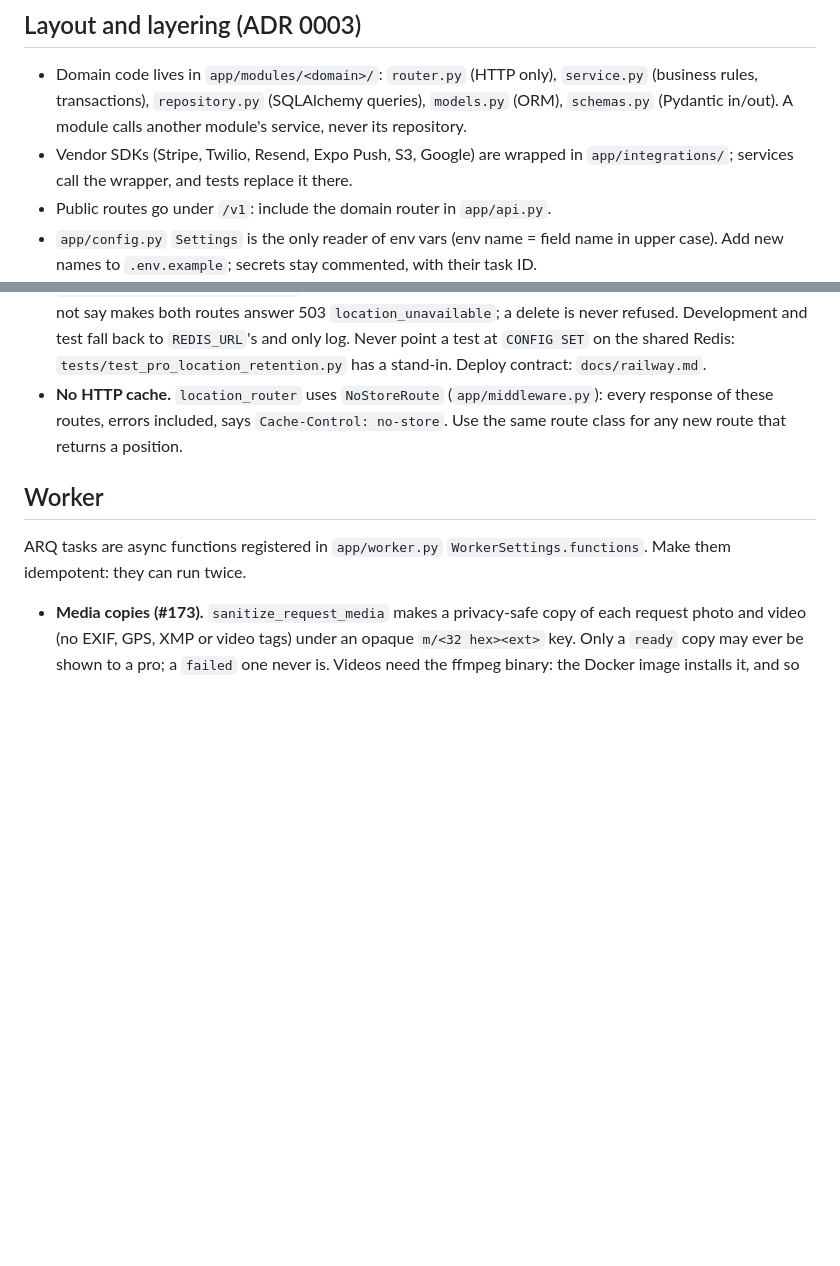
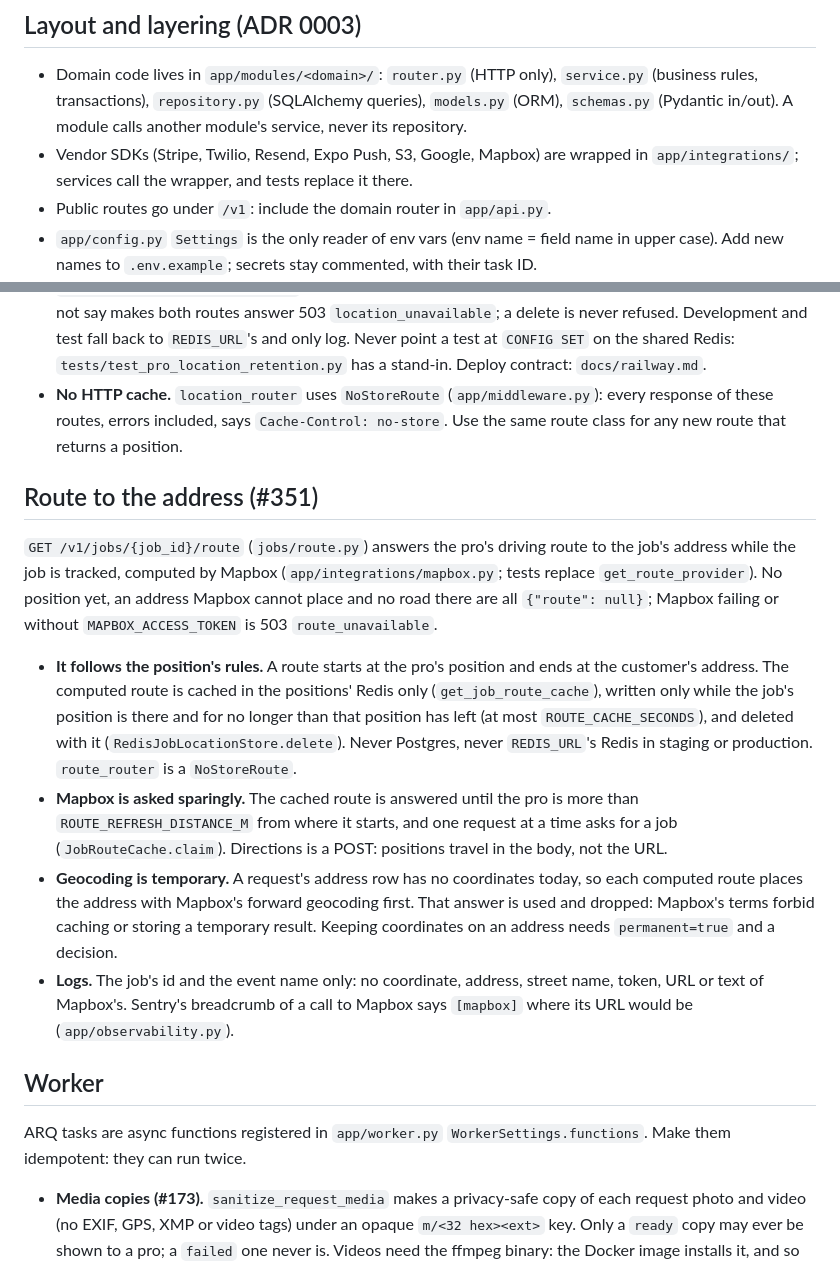
Before and after one commit to SameDay-Org/jack-fix-it, a Markdown page: apps/api/AGENTS.md, 2 parts joined by grey strips. Drawn GitHub-style; blank space fills up the shorter version.

Commit message:
docs(api): the route to the address, its cache and its Railway variable (#351)
Co-Authored-By: Claude Fable 5.2 <noreply@anthropic.com>

```diff
--- a/apps/api/AGENTS.md
+++ b/apps/api/AGENTS.md
@@ -8,8 +8,8 @@ rules apply.
 - Domain code lives in `app/modules/<domain>/`: `router.py` (HTTP only), `service.py` (business
   rules, transactions), `repository.py` (SQLAlchemy queries), `models.py` (ORM), `schemas.py`
   (Pydantic in/out). A module calls another module's service, never its repository.
-- Vendor SDKs (Stripe, Twilio, Resend, Expo Push, S3, Google) are wrapped in `app/integrations/`;
-  services call the wrapper, and tests replace it there.
+- Vendor SDKs (Stripe, Twilio, Resend, Expo Push, S3, Google, Mapbox) are wrapped in
+  `app/integrations/`; services call the wrapper, and tests replace it there.
 - Public routes go under `/v1`: include the domain router in `app/api.py`.
 - `app/config.py` `Settings` is the only reader of env vars (env name = field name in upper
   case). Add new names to `.env.example`; secrets stay commented, with their task ID.
@@ -96,6 +96,31 @@ the event name only).
   response of these routes, errors included, says `Cache-Control: no-store`. Use the same
   route class for any new route that returns a position.
 
+## Route to the address (#351)
+
+`GET /v1/jobs/{job_id}/route` (`jobs/route.py`) answers the pro's driving route to the job's
+address while the job is tracked, computed by Mapbox (`app/integrations/mapbox.py`; tests
+replace `get_route_provider`). No position yet, an address Mapbox cannot place and no road
+there are all `{"route": null}`; Mapbox failing or without `MAPBOX_ACCESS_TOKEN` is 503
+`route_unavailable`.
+
+- **It follows the position's rules.** A route starts at the pro's position and ends at the
+  customer's address. The computed route is cached in the positions' Redis only
+  (`get_job_route_cache`), written only while the job's position is there and for no longer
+  than that position has left (at most `ROUTE_CACHE_SECONDS`), and deleted with it
+  (`RedisJobLocationStore.delete`). Never Postgres, never `REDIS_URL`'s Redis in staging or
+  production. `route_router` is a `NoStoreRoute`.
+- **Mapbox is asked sparingly.** The cached route is answered until the pro is more than
+  `ROUTE_REFRESH_DISTANCE_M` from where it starts, and one request at a time asks for a job
+  (`JobRouteCache.claim`). Directions is a POST: positions travel in the body, not the URL.
+- **Geocoding is temporary.** A request's address row has no coordinates today, so each
+  computed route places the address with Mapbox's forward geocoding first. That answer is used
+  and dropped: Mapbox's terms forbid caching or storing a temporary result. Keeping
+  coordinates on an address needs `permanent=true` and a decision.
+- **Logs.** The job's id and the event name only: no coordinate, address, street name, token,
+  URL or text of Mapbox's. Sentry's breadcrumb of a call to Mapbox says `[mapbox]` where its
+  URL would be (`app/observability.py`).
+
 ## Worker
 
 ARQ tasks are async functions registered in `app/worker.py` `WorkerSettings.functions`. Make
```
Also changed, not shown: docs/railway.md (+8 -0 lines).
